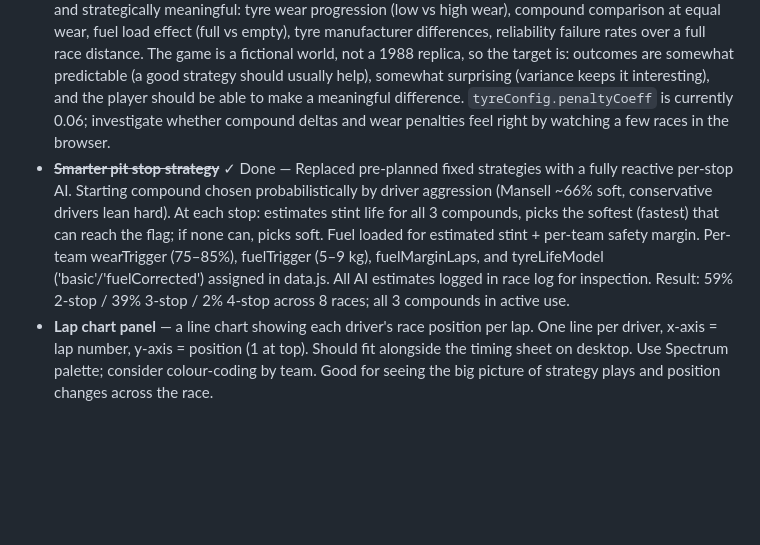
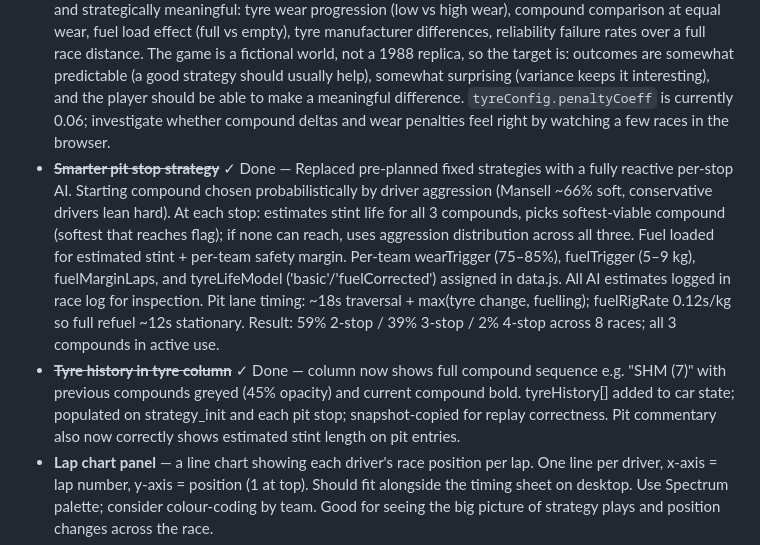
Before and after one commit to Fridgebird/basic-motor-racing-simulation, a Markdown page: CLAUDE.md, the part around the change. GitHub-like rendering; blank space fills up the shorter version.

Commit message:
Update CLAUDE.md: mark tyre history and pit commentary fixes as done
Co-Authored-By: Claude Sonnet 4.6 <noreply@anthropic.com>

```diff
--- a/CLAUDE.md
+++ b/CLAUDE.md
@@ -81,7 +81,8 @@ Draws the Spectrum-style timing display onto Canvas:
 - ~~**Commentary focus filter**~~ ✓ Done — ALL / TOP 10 / TOP 5 button in commentary header; rebuilds feed on change.
 - ~~**Commentary on silent passes**~~ ✓ Done — detected in tick(), logged as silent_pass events, displayed with pace-based verbs ("powers past", "glides past" etc.). Wheel-to-wheel overtake verbs now circuit-aware (derived from sector powerWeight vs aeroWeight).
 - **[NEXT] Simulation sanity checking** — run parameter sweep tests to verify lap time deltas feel realistic and strategically meaningful: tyre wear progression (low vs high wear), compound comparison at equal wear, fuel load effect (full vs empty), tyre manufacturer differences, reliability failure rates over a full race distance. The game is a fictional world, not a 1988 replica, so the target is: outcomes are somewhat predictable (a good strategy should usually help), somewhat surprising (variance keeps it interesting), and the player should be able to make a meaningful difference. `tyreConfig.penaltyCoeff` is currently 0.06; investigate whether compound deltas and wear penalties feel right by watching a few races in the browser.
-- ~~**Smarter pit stop strategy**~~ ✓ Done — Replaced pre-planned fixed strategies with a fully reactive per-stop AI. Starting compound chosen probabilistically by driver aggression (Mansell ~66% soft, conservative drivers lean hard). At each stop: estimates stint life for all 3 compounds, picks the softest (fastest) that can reach the flag; if none can, picks soft. Fuel loaded for estimated stint + per-team safety margin. Per-team wearTrigger (75–85%), fuelTrigger (5–9 kg), fuelMarginLaps, and tyreLifeModel ('basic'/'fuelCorrected') assigned in data.js. All AI estimates logged in race log for inspection. Result: 59% 2-stop / 39% 3-stop / 2% 4-stop across 8 races; all 3 compounds in active use.
+- ~~**Smarter pit stop strategy**~~ ✓ Done — Replaced pre-planned fixed strategies with a fully reactive per-stop AI. Starting compound chosen probabilistically by driver aggression (Mansell ~66% soft, conservative drivers lean hard). At each stop: estimates stint life for all 3 compounds, picks softest-viable compound (softest that reaches flag); if none can reach, uses aggression distribution across all three. Fuel loaded for estimated stint + per-team safety margin. Per-team wearTrigger (75–85%), fuelTrigger (5–9 kg), fuelMarginLaps, and tyreLifeModel ('basic'/'fuelCorrected') assigned in data.js. All AI estimates logged in race log for inspection. Pit lane timing: ~18s traversal + max(tyre change, fuelling); fuelRigRate 0.12s/kg so full refuel ~12s stationary. Result: 59% 2-stop / 39% 3-stop / 2% 4-stop across 8 races; all 3 compounds in active use.
+- ~~**Tyre history in tyre column**~~ ✓ Done — column now shows full compound sequence e.g. "SHM (7)" with previous compounds greyed (45% opacity) and current compound bold. tyreHistory[] added to car state; populated on strategy_init and each pit stop; snapshot-copied for replay correctness. Pit commentary also now correctly shows estimated stint length on pit entries.
 - **Lap chart panel** — a line chart showing each driver's race position per lap. One line per driver, x-axis = lap number, y-axis = position (1 at top). Should fit alongside the timing sheet on desktop. Use Spectrum palette; consider colour-coding by team. Good for seeing the big picture of strategy plays and position changes across the race.
 - **Mobile display** — the canvas timing sheet is designed for desktop. Need a strategy for mobile: either a responsive layout that stacks panels vertically, a simplified mobile view showing only top 6 or so, or a portrait-optimised alternative renderer. Consider touch interactions (tap a driver to highlight their line on the lap chart, etc.).
 - Race log viewer / replay tool — filter by car, lap range, event type; inspect factor values and rolls to diagnose model behaviour
```
